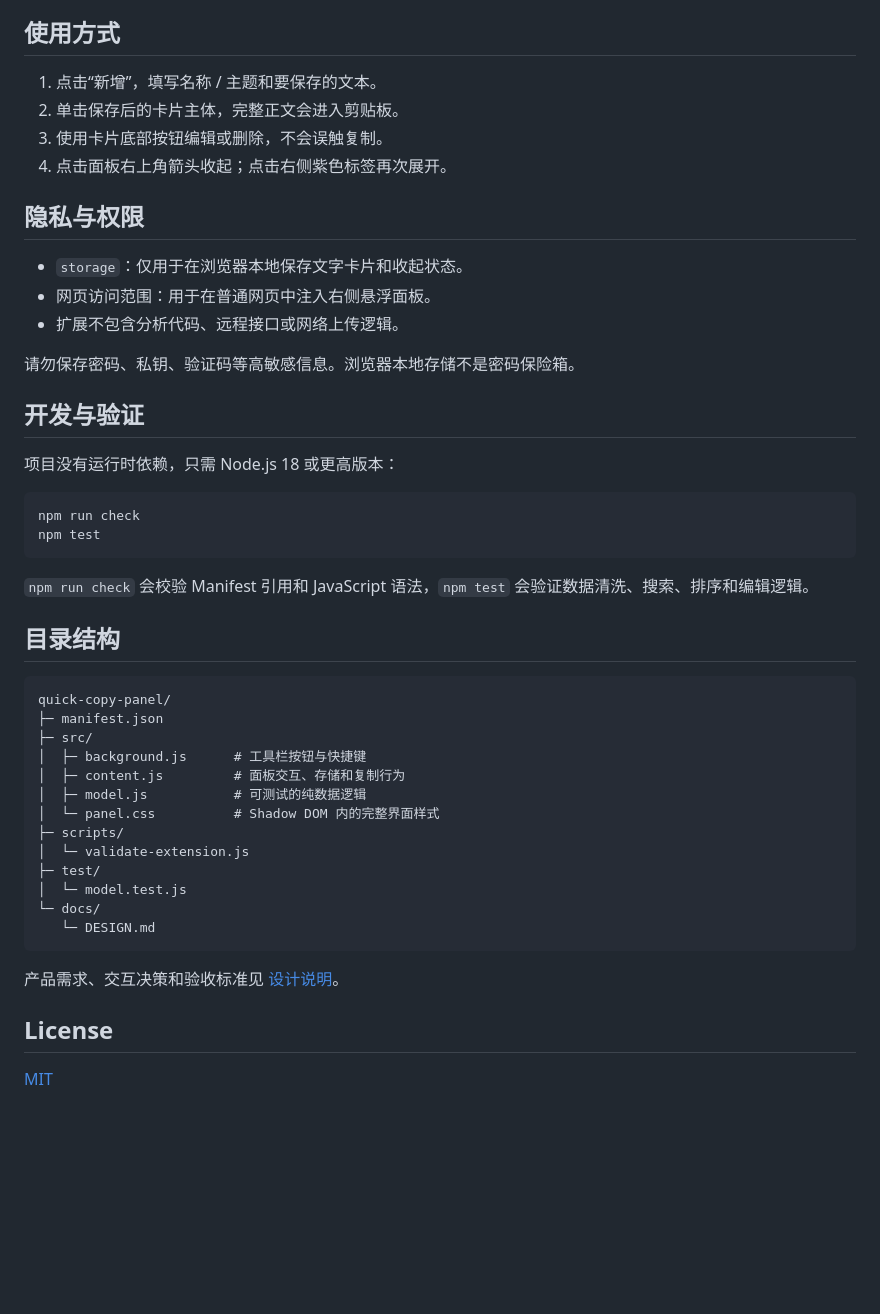
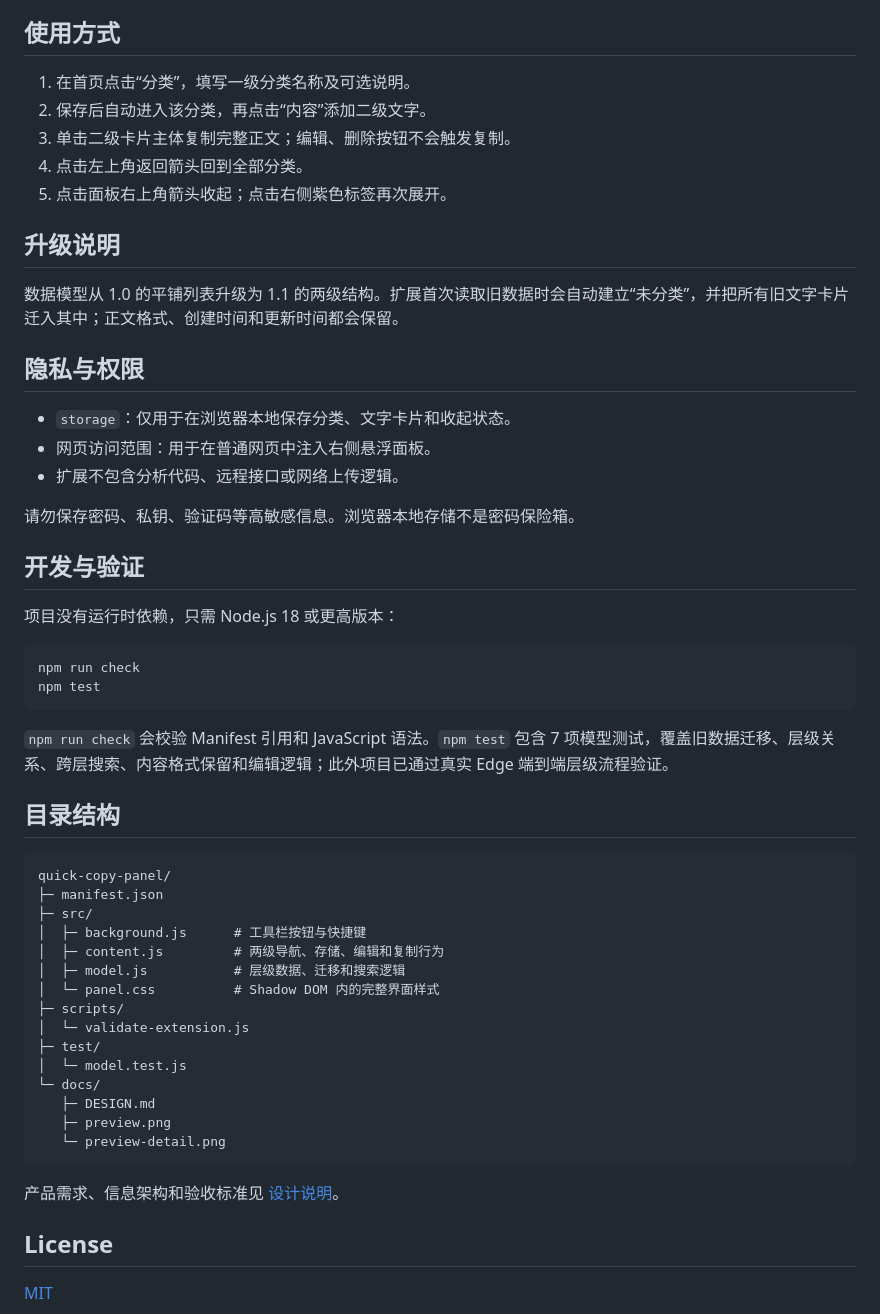
Before and after one commit to zhfang28-code/quick-copy-panel, a Markdown page: README.md, the part around one of its changes. Rendered like a GitHub page; blank space fills up the shorter version.

````diff
--- a/README.md
+++ b/README.md
@@ -35,14 +41,19 @@
 
 ## 使用方式
 
-1. 点击“新增”，填写名称 / 主题和要保存的文本。
-2. 单击保存后的卡片主体，完整正文会进入剪贴板。
-3. 使用卡片底部按钮编辑或删除，不会误触复制。
-4. 点击面板右上角箭头收起；点击右侧紫色标签再次展开。
+1. 在首页点击“分类”，填写一级分类名称及可选说明。
+2. 保存后自动进入该分类，再点击“内容”添加二级文字。
+3. 单击二级卡片主体复制完整正文；编辑、删除按钮不会触发复制。
+4. 点击左上角返回箭头回到全部分类。
+5. 点击面板右上角箭头收起；点击右侧紫色标签再次展开。
+
+## 升级说明
+
+数据模型从 1.0 的平铺列表升级为 1.1 的两级结构。扩展首次读取旧数据时会自动建立“未分类”，并把所有旧文字卡片迁入其中；正文格式、创建时间和更新时间都会保留。
 
 ## 隐私与权限
 
-- `storage`：仅用于在浏览器本地保存文字卡片和收起状态。
+- `storage`：仅用于在浏览器本地保存分类、文字卡片和收起状态。
 - 网页访问范围：用于在普通网页中注入右侧悬浮面板。
 - 扩展不包含分析代码、远程接口或网络上传逻辑。
 
@@ -57,7 +68,7 @@ npm run check
 npm test
 ```
 
-`npm run check` 会校验 Manifest 引用和 JavaScript 语法，`npm test` 会验证数据清洗、搜索、排序和编辑逻辑。
+`npm run check` 会校验 Manifest 引用和 JavaScript 语法。`npm test` 包含 7 项模型测试，覆盖旧数据迁移、层级关系、跨层搜索、内容格式保留和编辑逻辑；此外项目已通过真实 Edge 端到端层级流程验证。
 
 ## 目录结构
 
@@ -66,18 +77,20 @@ quick-copy-panel/
 ├─ manifest.json
 ├─ src/
 │  ├─ background.js      # 工具栏按钮与快捷键
-│  ├─ content.js         # 面板交互、存储和复制行为
-│  ├─ model.js           # 可测试的纯数据逻辑
+│  ├─ content.js         # 两级导航、存储、编辑和复制行为
+│  ├─ model.js           # 层级数据、迁移和搜索逻辑
 │  └─ panel.css          # Shadow DOM 内的完整界面样式
 ├─ scripts/
 │  └─ validate-extension.js
 ├─ test/
 │  └─ model.test.js
 └─ docs/
-   └─ DESIGN.md
+   ├─ DESIGN.md
+   ├─ preview.png
+   └─ preview-detail.png
 ```
 
-产品需求、交互决策和验收标准见 [设计说明](docs/DESIGN.md)。
+产品需求、信息架构和验收标准见 [设计说明](docs/DESIGN.md)。
 
 ## License
 
````
Also changed, not shown: other parts of README.md (+12 -6 lines), docs/DESIGN.md (+76 -56 lines), docs/preview-detail.png (added), docs/preview.png, 7 other files.
